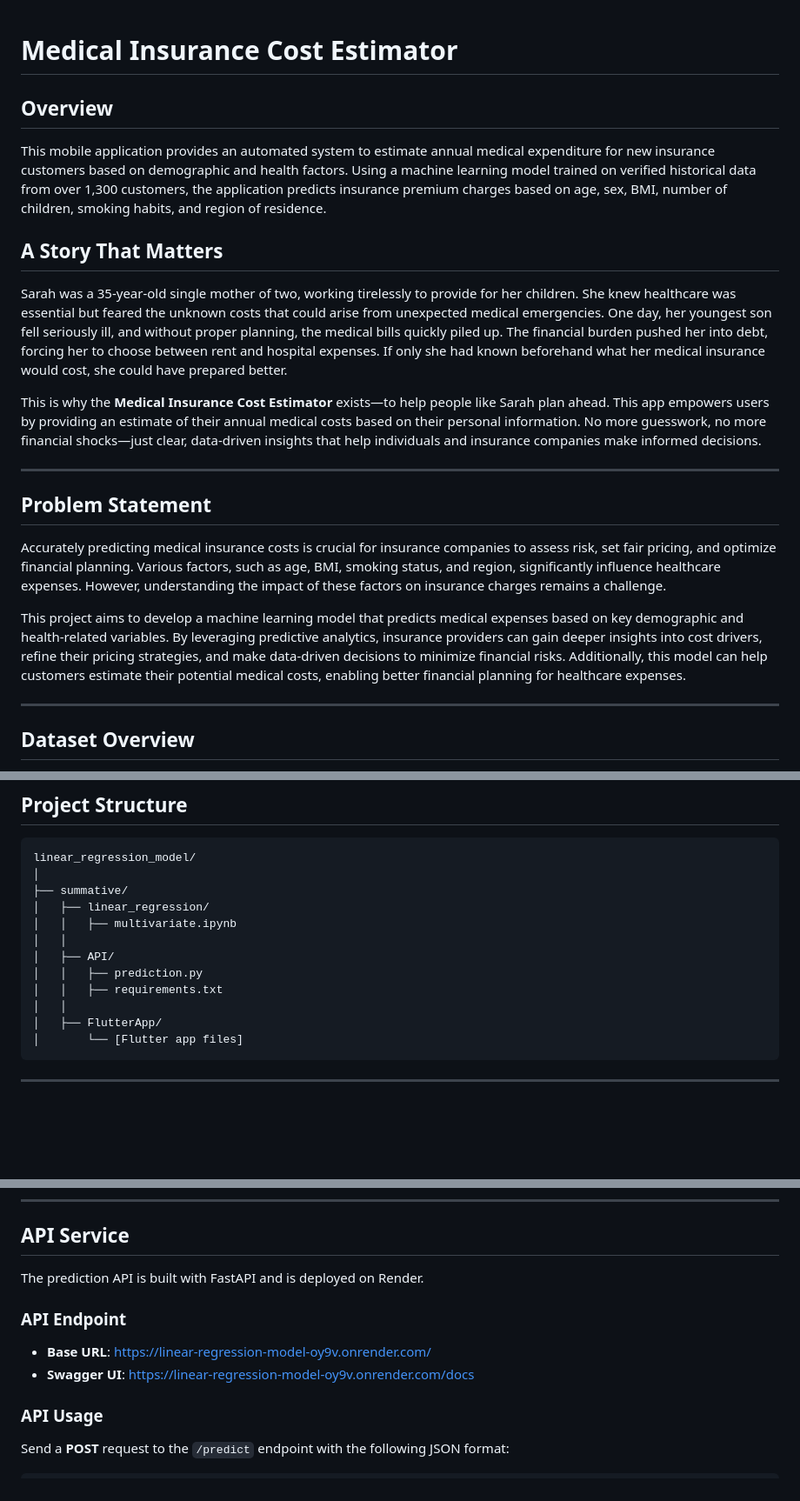
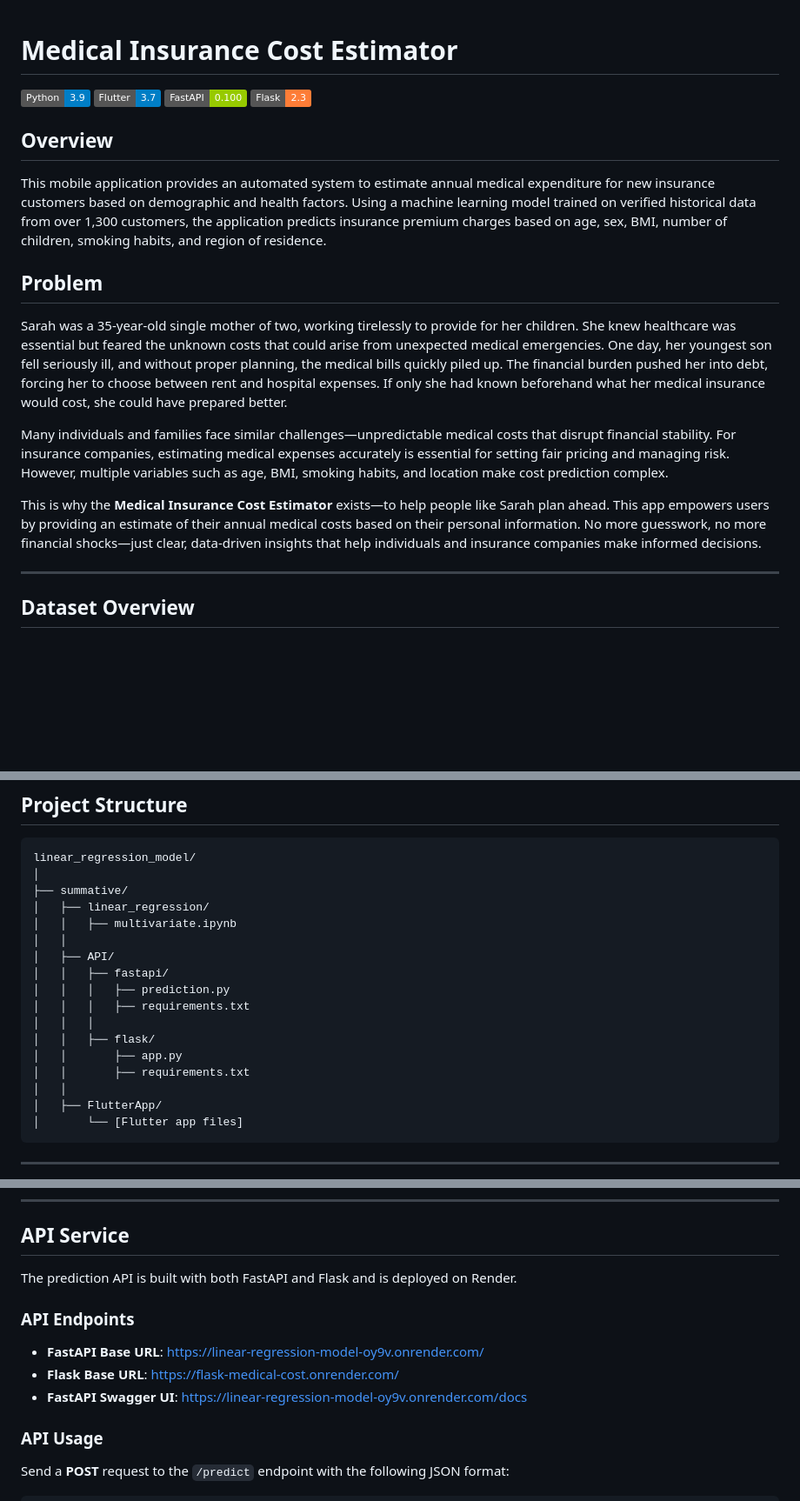
Before and after one commit to lscblack/linear_regression_model, a Markdown page: README.md, 3 parts joined by grey strips. Shown at 87% size. Drawn GitHub-style; badges without logos; blank space fills up the shorter version.

Commit message:
updated the readme file decription

```diff
--- a/README.md
+++ b/README.md
@@ -1,19 +1,16 @@
 # Medical Insurance Cost Estimator
+
+![Python](https://img.shields.io/badge/Python-3.9-blue) ![Flutter](https://img.shields.io/badge/Flutter-3.7-blue) ![FastAPI](https://img.shields.io/badge/FastAPI-0.100-green) ![Flask](https://img.shields.io/badge/Flask-2.3-orange)
 
 ## Overview
 This mobile application provides an automated system to estimate annual medical expenditure for new insurance customers based on demographic and health factors. Using a machine learning model trained on verified historical data from over 1,300 customers, the application predicts insurance premium charges based on age, sex, BMI, number of children, smoking habits, and region of residence.
 
-## A Story That Matters
+## Problem
 Sarah was a 35-year-old single mother of two, working tirelessly to provide for her children. She knew healthcare was essential but feared the unknown costs that could arise from unexpected medical emergencies. One day, her youngest son fell seriously ill, and without proper planning, the medical bills quickly piled up. The financial burden pushed her into debt, forcing her to choose between rent and hospital expenses. If only she had known beforehand what her medical insurance would cost, she could have prepared better.
 
+Many individuals and families face similar challenges—unpredictable medical costs that disrupt financial stability. For insurance companies, estimating medical expenses accurately is essential for setting fair pricing and managing risk. However, multiple variables such as age, BMI, smoking habits, and location make cost prediction complex.
+
 This is why the **Medical Insurance Cost Estimator** exists—to help people like Sarah plan ahead. This app empowers users by providing an estimate of their annual medical costs based on their personal information. No more guesswork, no more financial shocks—just clear, data-driven insights that help individuals and insurance companies make informed decisions.
-
----
-
-## Problem Statement
-Accurately predicting medical insurance costs is crucial for insurance companies to assess risk, set fair pricing, and optimize financial planning. Various factors, such as age, BMI, smoking status, and region, significantly influence healthcare expenses. However, understanding the impact of these factors on insurance charges remains a challenge.
-
-This project aims to develop a machine learning model that predicts medical expenses based on key demographic and health-related variables. By leveraging predictive analytics, insurance providers can gain deeper insights into cost drivers, refine their pricing strategies, and make data-driven decisions to minimize financial risks. Additionally, this model can help customers estimate their potential medical costs, enabling better financial planning for healthcare expenses.
 
 ---
 
@@ -38,8 +35,13 @@ linear_regression_model/
 │   │   ├── multivariate.ipynb
 │   │
 │   ├── API/
-│   │   ├── prediction.py
-│   │   ├── requirements.txt
+│   │   ├── fastapi/
+│   │   │   ├── prediction.py
+│   │   │   ├── requirements.txt
+│   │   │
+│   │   ├── flask/
+│   │       ├── app.py
+│   │       ├── requirements.txt
 │   │
 │   ├── FlutterApp/
 │       └── [Flutter app files]
@@ -68,11 +70,12 @@ Model Performance Summary:
 ---
 
 ## API Service
-The prediction API is built with FastAPI and is deployed on Render.
+The prediction API is built with both FastAPI and Flask and is deployed on Render.
 
-### API Endpoint
-- **Base URL**: [https://linear-regression-model-oy9v.onrender.com/](https://linear-regression-model-oy9v.onrender.com/)
-- **Swagger UI**: [https://linear-regression-model-oy9v.onrender.com/docs](https://linear-regression-model-oy9v.onrender.com/docs)
+### API Endpoints
+- **FastAPI Base URL**: [https://linear-regression-model-oy9v.onrender.com/](https://linear-regression-model-oy9v.onrender.com/)
+- **Flask Base URL**: [https://flask-medical-cost.onrender.com/](https://flask-medical-cost.onrender.com/)
+- **FastAPI Swagger UI**: [https://linear-regression-model-oy9v.onrender.com/docs](https://linear-regression-model-oy9v.onrender.com/docs)
 
 ### API Usage
 Send a **POST** request to the `/predict` endpoint with the following JSON format:
```
Also changed, not shown: other parts of README.md (+1 -7 lines).
